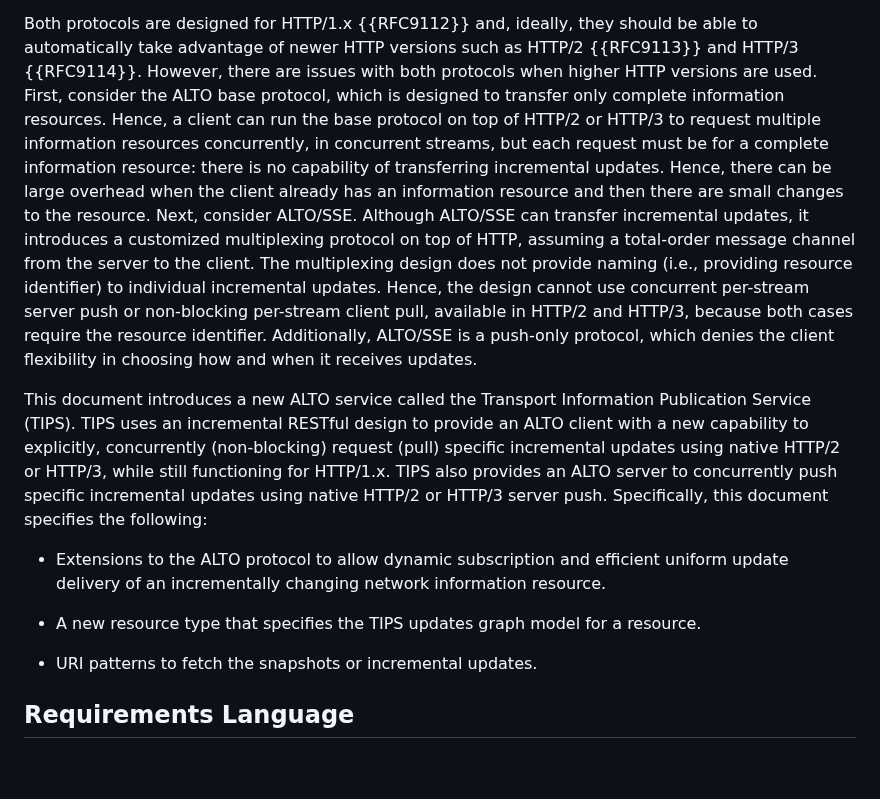
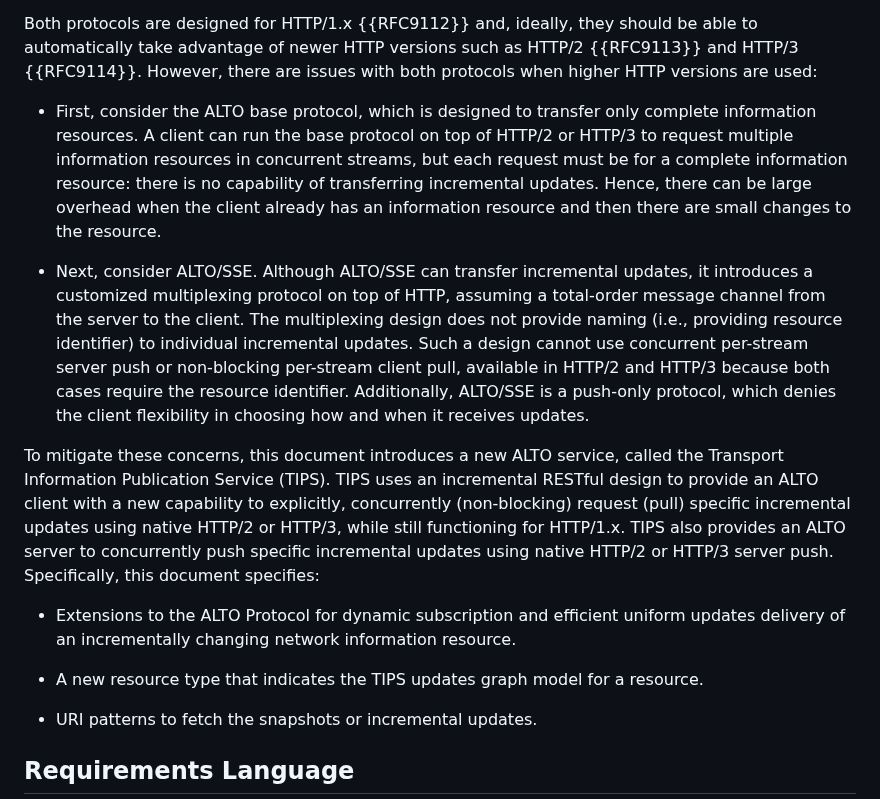
Before and after one commit to ietf-wg-alto/draft-ietf-alto-new-transport, a Markdown page: draft-ietf-alto-new-transport.md, the part around the change. Drawn GitHub-style; blank space fills up the shorter version.

Commit message:
Better visibility of the issues that motivate TIPS

```diff
--- a/draft-ietf-alto-new-transport.md
+++ b/draft-ietf-alto-new-transport.md
@@ -132,36 +132,40 @@ protocols have been designed:
 Both protocols are designed for HTTP/1.x {{RFC9112}} and, ideally, they should
 be able to automatically take advantage of newer HTTP versions such as HTTP/2
 {{RFC9113}} and HTTP/3 {{RFC9114}}. However, there are issues with both
-protocols when higher HTTP versions are used. First, consider the ALTO base
+protocols when higher HTTP versions are used:
+
+- First, consider the ALTO base
 protocol, which is designed to transfer only complete information resources.
-Hence, a client can run the base protocol on top of HTTP/2 or HTTP/3 to request
-multiple information resources concurrently, in concurrent streams, but each
+A client can run the base protocol on top of HTTP/2 or HTTP/3 to request
+multiple information resources in concurrent streams, but each
 request must be for a complete information resource: there is no capability of
 transferring incremental updates. Hence, there can be large overhead when the
 client already has an information resource and then there are small changes to
-the resource. Next, consider ALTO/SSE. Although ALTO/SSE can transfer
+the resource.
+
+- Next, consider ALTO/SSE. Although ALTO/SSE can transfer
 incremental updates, it introduces a customized multiplexing protocol on top of
 HTTP, assuming a total-order message channel from the server to the client. The
 multiplexing design does not provide naming (i.e., providing resource
-identifier) to individual incremental updates. Hence, the design cannot use
+identifier) to individual incremental updates. Such a design cannot use
 concurrent per-stream server push or non-blocking per-stream client pull,
-available in HTTP/2 and HTTP/3, because both cases require the resource
+available in HTTP/2 and HTTP/3 because both cases require the resource
 identifier. Additionally, ALTO/SSE is a push-only protocol, which denies the
 client flexibility in choosing how and when it receives updates.
 
-This document introduces a new ALTO service called the Transport Information
+To mitigate these concerns, this document introduces a new ALTO service, called the Transport Information
 Publication Service (TIPS). TIPS uses an incremental RESTful design to provide
 an ALTO client with a new capability to explicitly, concurrently (non-blocking)
 request (pull) specific incremental updates using native HTTP/2 or HTTP/3, while
 still functioning for HTTP/1.x. TIPS also provides an ALTO server to
 concurrently push specific incremental updates using native HTTP/2 or HTTP/3
-server push. Specifically, this document specifies the following:
-
--  Extensions to the ALTO protocol to allow dynamic subscription and efficient
-   uniform update delivery of an incrementally changing network information
+server push. Specifically, this document specifies:
+
+-  Extensions to the ALTO Protocol for dynamic subscription and efficient
+   uniform updates delivery of an incrementally changing network information
    resource.
 
--  A new resource type that specifies the TIPS updates graph model for a
+-  A new resource type that indicates the TIPS updates graph model for a
    resource.
 
 -  URI patterns to fetch the snapshots or incremental updates.
```
